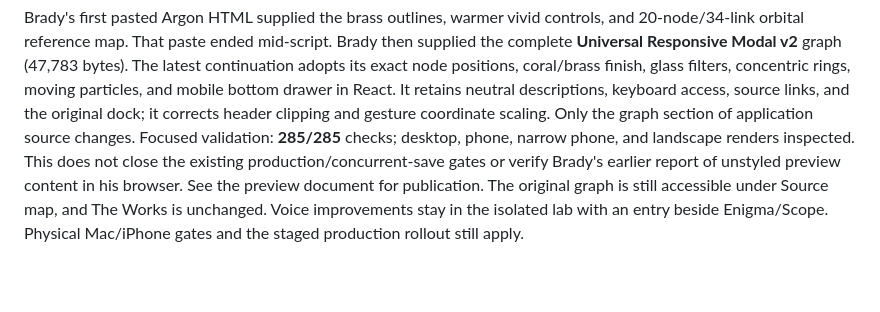
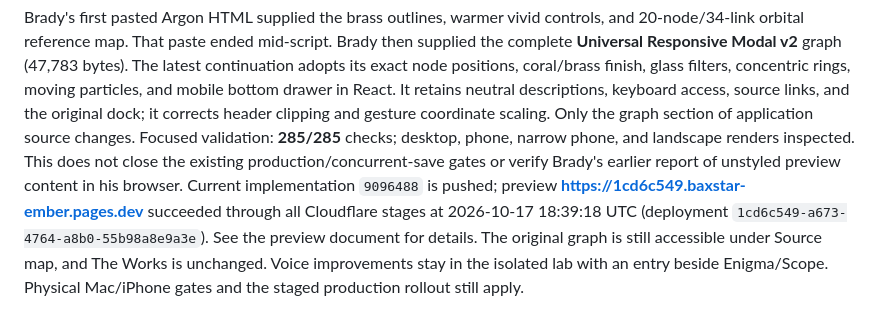
Before and after one commit to baxstarcode/baxstar-ember, a Markdown page: HANDOFF-CINEMATIC.md, the part around the change. GitHub-like rendering; blank space fills up the shorter version.

```diff
--- a/HANDOFF-CINEMATIC.md
+++ b/HANDOFF-CINEMATIC.md
@@ -30,7 +30,10 @@ dock; it corrects header clipping and gesture coordinate scaling. Only the graph
 section of application source changes. Focused validation: **285/285** checks;
 desktop, phone, narrow phone, and landscape renders inspected. This does not close
 the existing production/concurrent-save gates or verify Brady's earlier report of
-unstyled preview content in his browser. See the preview document for publication.
+unstyled preview content in his browser. Current implementation `9096488` is pushed;
+preview **https://1cd6c549.baxstar-ember.pages.dev** succeeded through all Cloudflare
+stages at 2026-10-17 18:39:18 UTC (deployment
+`1cd6c549-a673-4764-a8b0-55b98a8e9a3e`). See the preview document for details.
 The original graph is still accessible under Source map, and The Works is unchanged.
 Voice improvements stay in the isolated lab with an entry beside Enigma/Scope.
 Physical Mac/iPhone gates and the staged production rollout still apply.
```
Also changed, not shown: docs/ALTERNATIVE-PREVIEW.md (+10 -2 lines), docs/CURRENT-STATE.md (+3 -1 lines).
